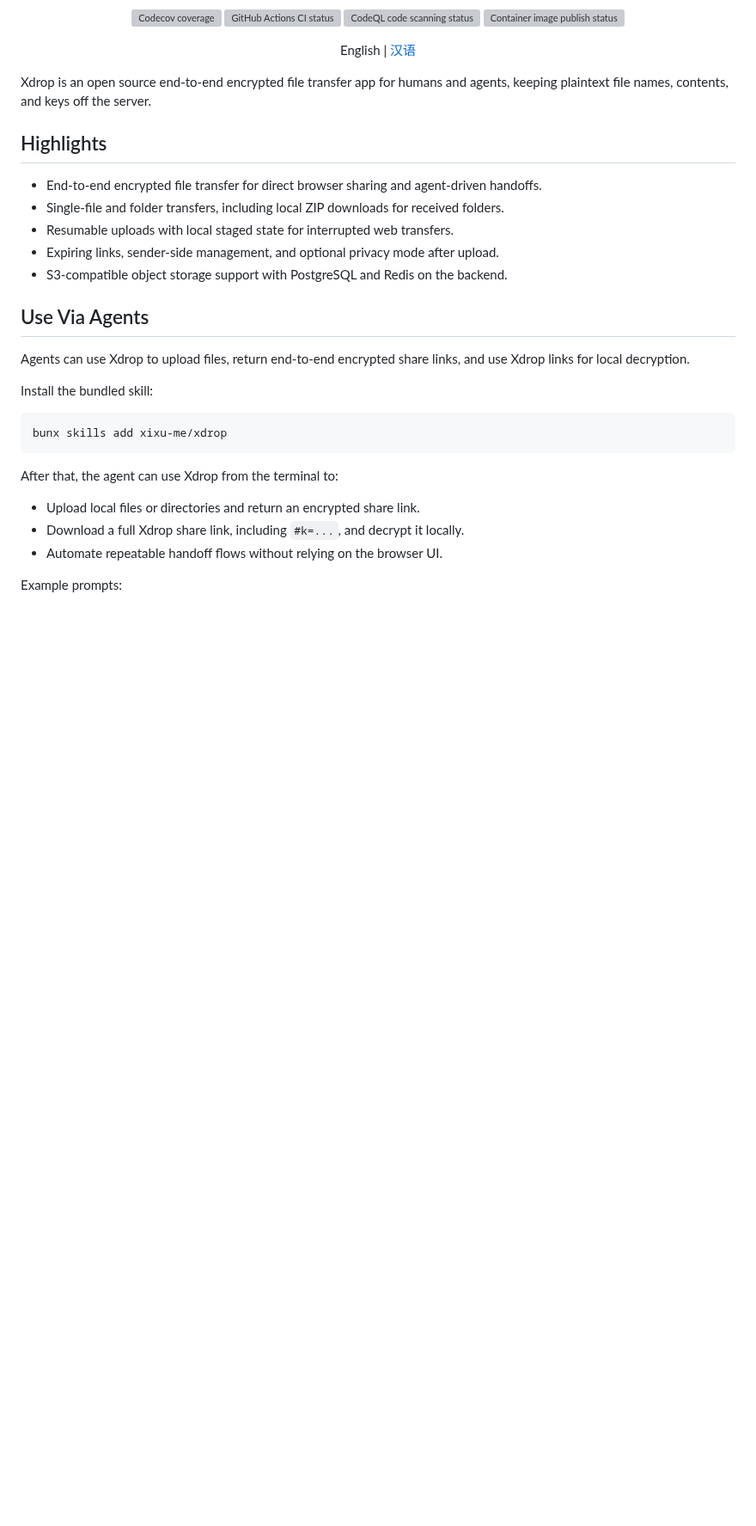
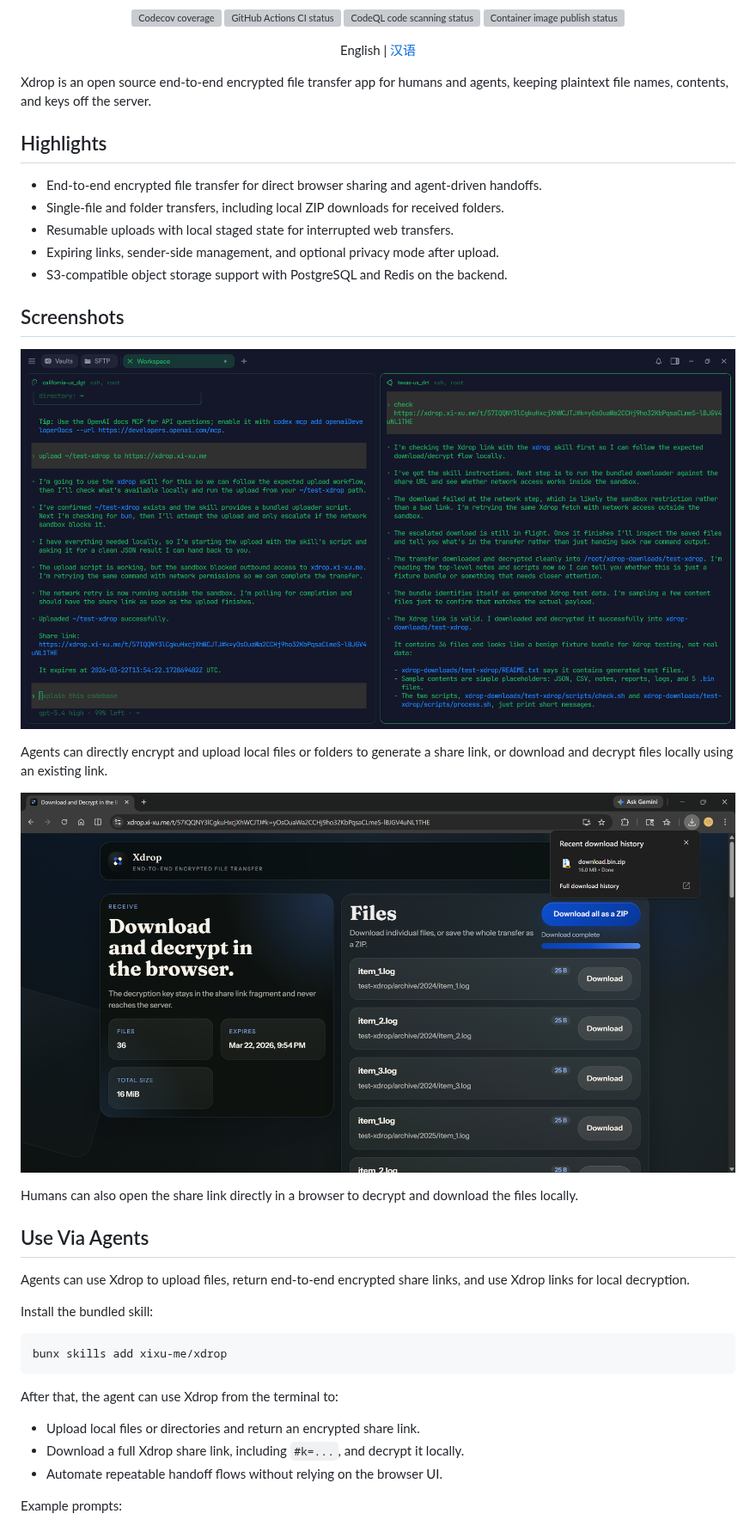
Before and after one commit to xixu-me/xdrop, a Markdown page: README.md, the part around the change. Shown at 86% size. GitHub-like rendering; pictures changed too: docs/images/agent-upload-download-workflow.png (added), docs/images/browser-download-and-decrypt.png (added); blank space fills up the shorter version; grey boxes are pictures that could not be loaded.

Commit message:
docs: add README screenshots

```diff
--- a/README.md
+++ b/README.md
@@ -47,6 +47,28 @@ plaintext file names, contents, and keys off the server.
 - Resumable uploads with local staged state for interrupted web transfers.
 - Expiring links, sender-side management, and optional privacy mode after upload.
 - S3-compatible object storage support with PostgreSQL and Redis on the backend.
+
+## Screenshots
+
+<p align="center">
+  <img
+    src="./docs/images/agent-upload-download-workflow.png"
+    alt="Uploading and downloading through Xdrop from an agent workspace"
+    width="900"
+  />
+</p>
+
+Agents can directly encrypt and upload local files or folders to generate a share link, or download and decrypt files locally using an existing link.
+
+<p align="center">
+  <img
+    src="./docs/images/browser-download-and-decrypt.png"
+    alt="Browser download and decryption page for an Xdrop transfer"
+    width="900"
+  />
+</p>
+
+Humans can also open the share link directly in a browser to decrypt and download the files locally.
 
 ## Use Via Agents
 
```
Also changed, not shown: README.zh.md (+22 -0 lines).
